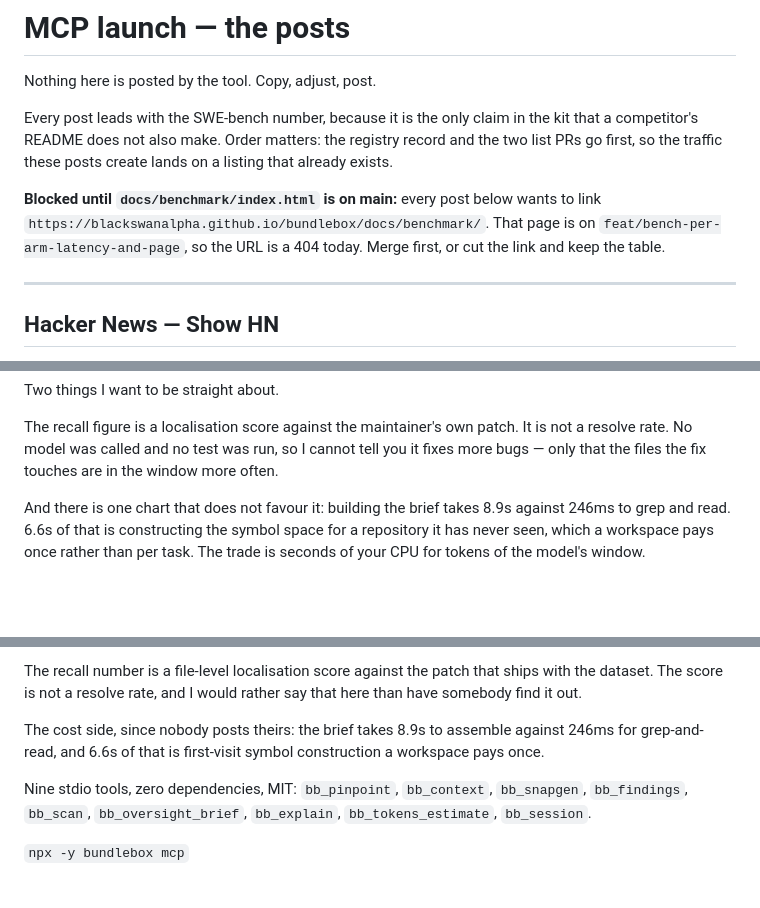
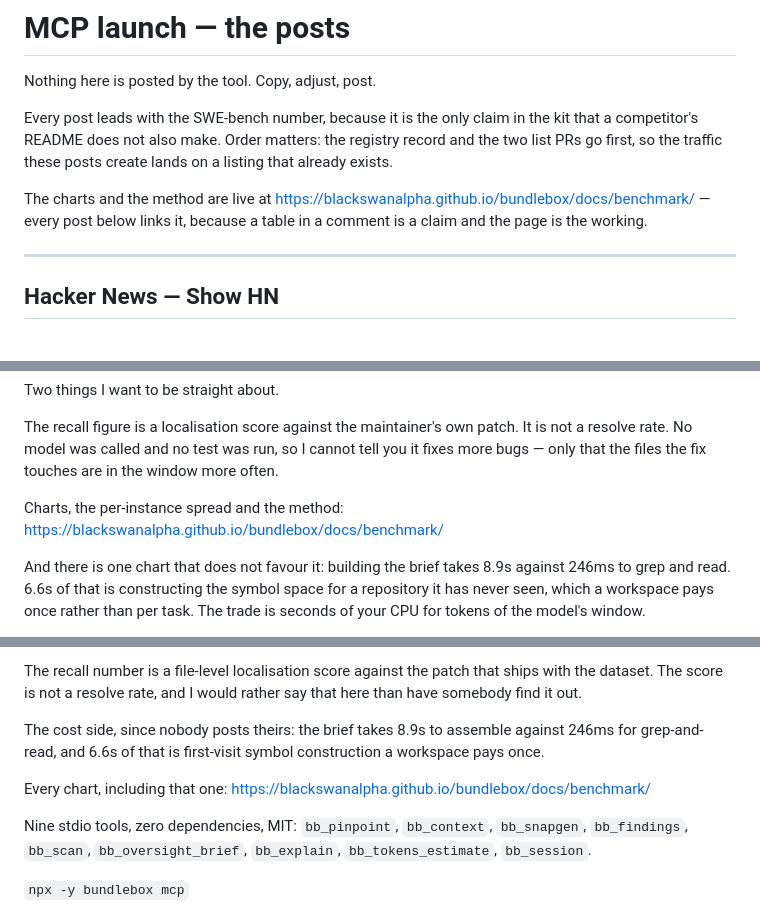
Before and after one commit to blackswanalpha/bundlebox, a Markdown page: marketing/mcp-launch.md, 3 parts joined by grey strips. Rendered like a GitHub page; blank space fills up the shorter version.

Commit message:
docs(marketing): the posts link the benchmark page, which is now served
PR #60 put docs/benchmark/index.html on main and Pages rebuilt, so
https://blackswanalpha.github.io/bundlebox/docs/benchmark/ answers 200. Each of
the four posts carried a table and no way to check it; each now carries the
link as well.

```diff
--- a/marketing/mcp-launch.md
+++ b/marketing/mcp-launch.md
@@ -7,10 +7,9 @@ kit that a competitor's README does not also make. Order matters: the registry
 record and the two list PRs go first, so the traffic these posts create lands on
 a listing that already exists.
 
-**Blocked until `docs/benchmark/index.html` is on main:** every post below wants
-to link `https://blackswanalpha.github.io/bundlebox/docs/benchmark/`. That page
-is on `feat/bench-per-arm-latency-and-page`, so the URL is a 404 today. Merge
-first, or cut the link and keep the table.
+The charts and the method are live at https://blackswanalpha.github.io/bundlebox/docs/benchmark/ — every post
+below links it, because a table in a comment is a claim and the page is the
+working.
 
 ---
 
@@ -48,6 +47,8 @@ The recall figure is a localisation score against the maintainer's own patch. It
 is not a resolve rate. No model was called and no test was run, so I cannot tell
 you it fixes more bugs — only that the files the fix touches are in the window
 more often.
+
+Charts, the per-instance spread and the method: https://blackswanalpha.github.io/bundlebox/docs/benchmark/
 
 And there is one chart that does not favour it: building the brief takes 8.9s
 against 246ms to grep and read. 6.6s of that is constructing the symbol space
@@ -95,6 +96,8 @@ The cost side, since nobody posts theirs: the brief takes 8.9s to assemble
 against 246ms for grep-and-read, and 6.6s of that is first-visit symbol
 construction a workspace pays once.
 
+Every chart, including that one: https://blackswanalpha.github.io/bundlebox/docs/benchmark/
+
 Nine stdio tools, zero dependencies, MIT: `bb_pinpoint`, `bb_context`,
 `bb_snapgen`, `bb_findings`, `bb_scan`, `bb_oversight_brief`, `bb_explain`,
 `bb_tokens_estimate`, `bb_session`.
```
Also changed, not shown: other parts of marketing/mcp-launch.md (+3 -0 lines).
